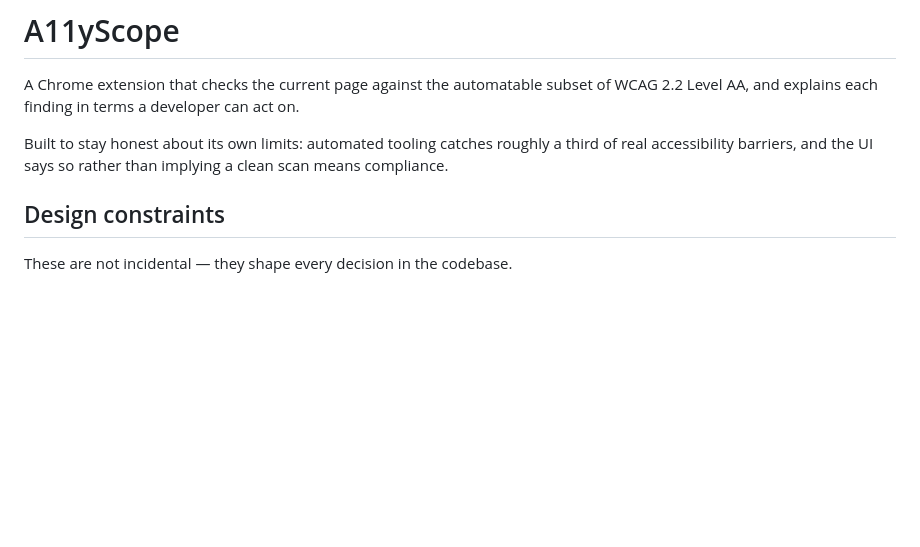
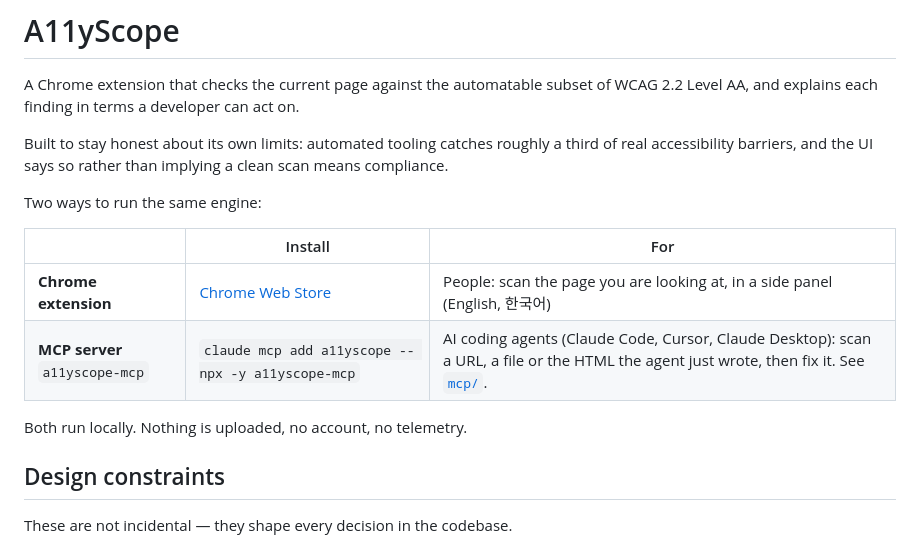
Before and after one commit to perceivable/a11yscope, a Markdown page: README.md, the part around the change. Rendered like a GitHub page; blank space fills up the shorter version.

Commit message:
README: the engine ships as an extension and as an MCP server
Co-Authored-By: Claude Fable 5.1 <noreply@anthropic.com>
Claude-Session: https://claude.ai/code/session_01MeMx7NE8EVRGVkSYDiF4Zv

```diff
--- a/README.md
+++ b/README.md
@@ -6,6 +6,15 @@ of WCAG 2.2 Level AA, and explains each finding in terms a developer can act on.
 Built to stay honest about its own limits: automated tooling catches roughly a
 third of real accessibility barriers, and the UI says so rather than implying a
 clean scan means compliance.
+
+Two ways to run the same engine:
+
+| | Install | For |
+|---|---|---|
+| **Chrome extension** | [Chrome Web Store](https://chromewebstore.google.com/detail/ldbmeaihgdlghenedbhafkfikefnmicb) | People: scan the page you are looking at, in a side panel (English, 한국어) |
+| **MCP server** `a11yscope-mcp` | `claude mcp add a11yscope -- npx -y a11yscope-mcp` | AI coding agents (Claude Code, Cursor, Claude Desktop): scan a URL, a file or the HTML the agent just wrote, then fix it. See [`mcp/`](mcp/README.md). |
+
+Both run locally. Nothing is uploaded, no account, no telemetry.
 
 ## Design constraints
 
```
